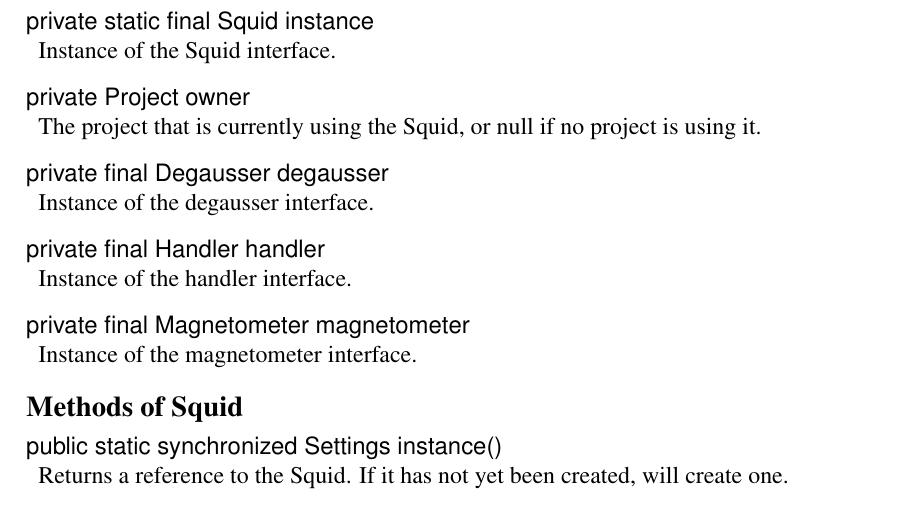
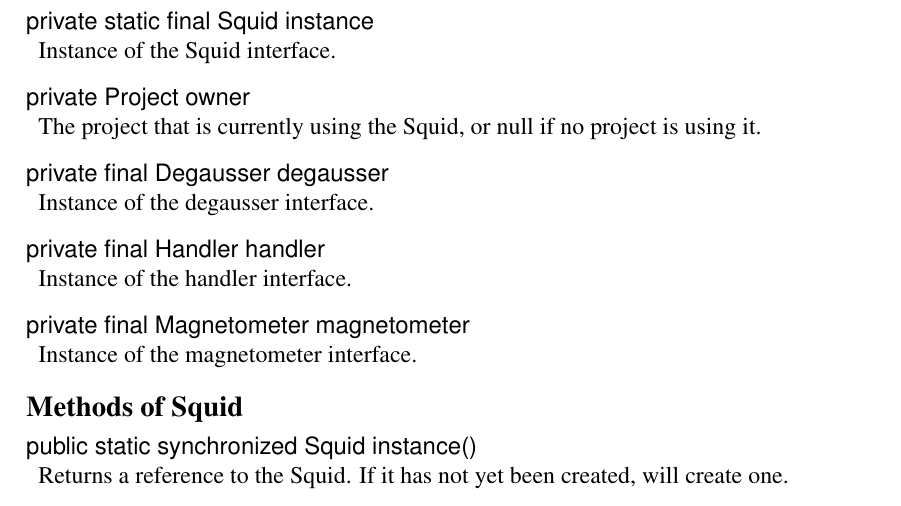
Before and after one commit to luontola/ikayaki, a LaTeX document (docs/latex/suunnittelu/dokumentti.tex, which reads docs/latex/suunnittelu/core-squid.tex): part of page 41 of 89, cut so that both start at the same text. Compiled offline with pdfLaTeX.

Commit message:
*** empty log message ***

```diff
--- a/docs/latex/suunnittelu/core-squid.tex
+++ b/docs/latex/suunnittelu/core-squid.tex
@@ -50,7 +50,7 @@
 \closeField
 
 \beginMethod{instance()}
-\methodDeclaration{public static synchronized Settings instance()}
+\methodDeclaration{public static synchronized Squid instance()}
 \methodComment{
 	Returns a reference to the Squid. If it has not yet been created, will create one.
 }
```
